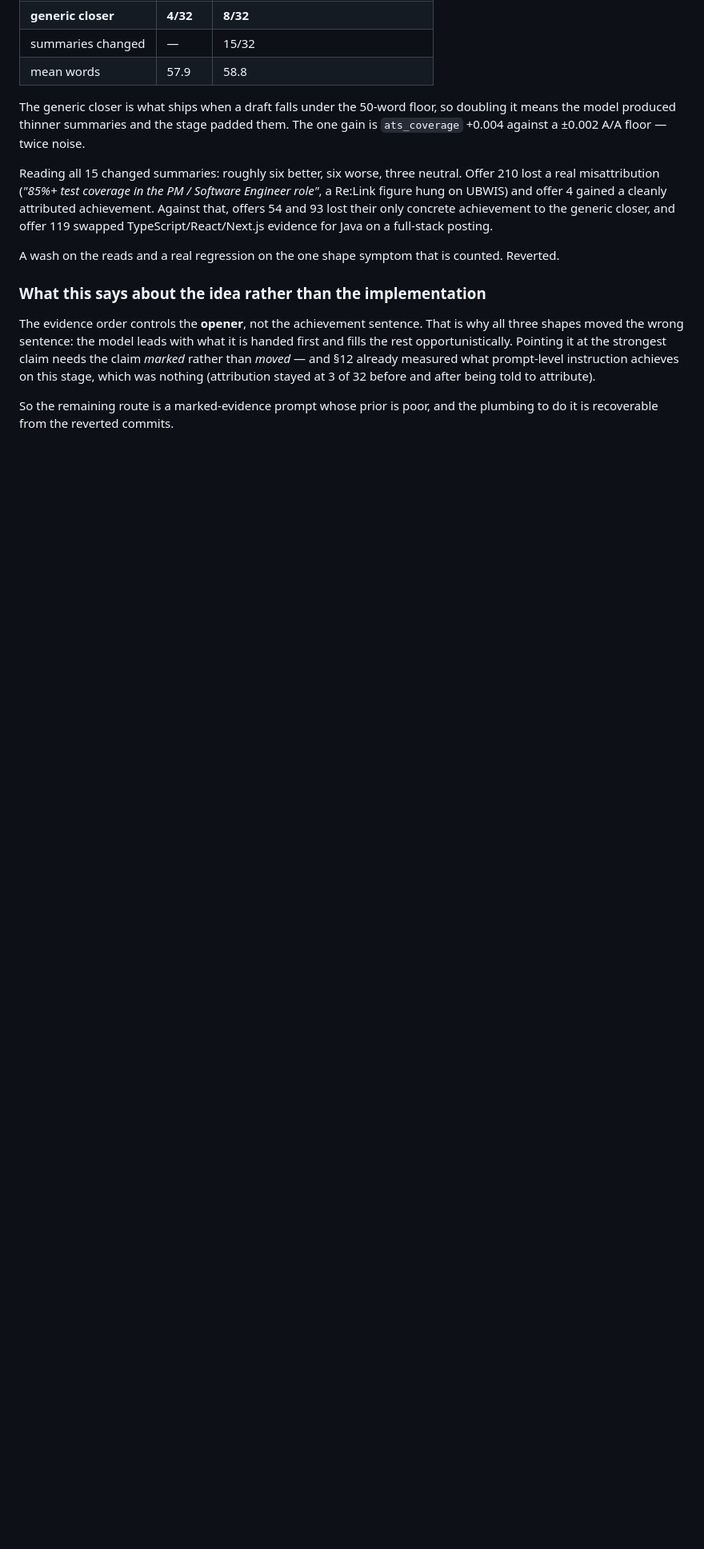
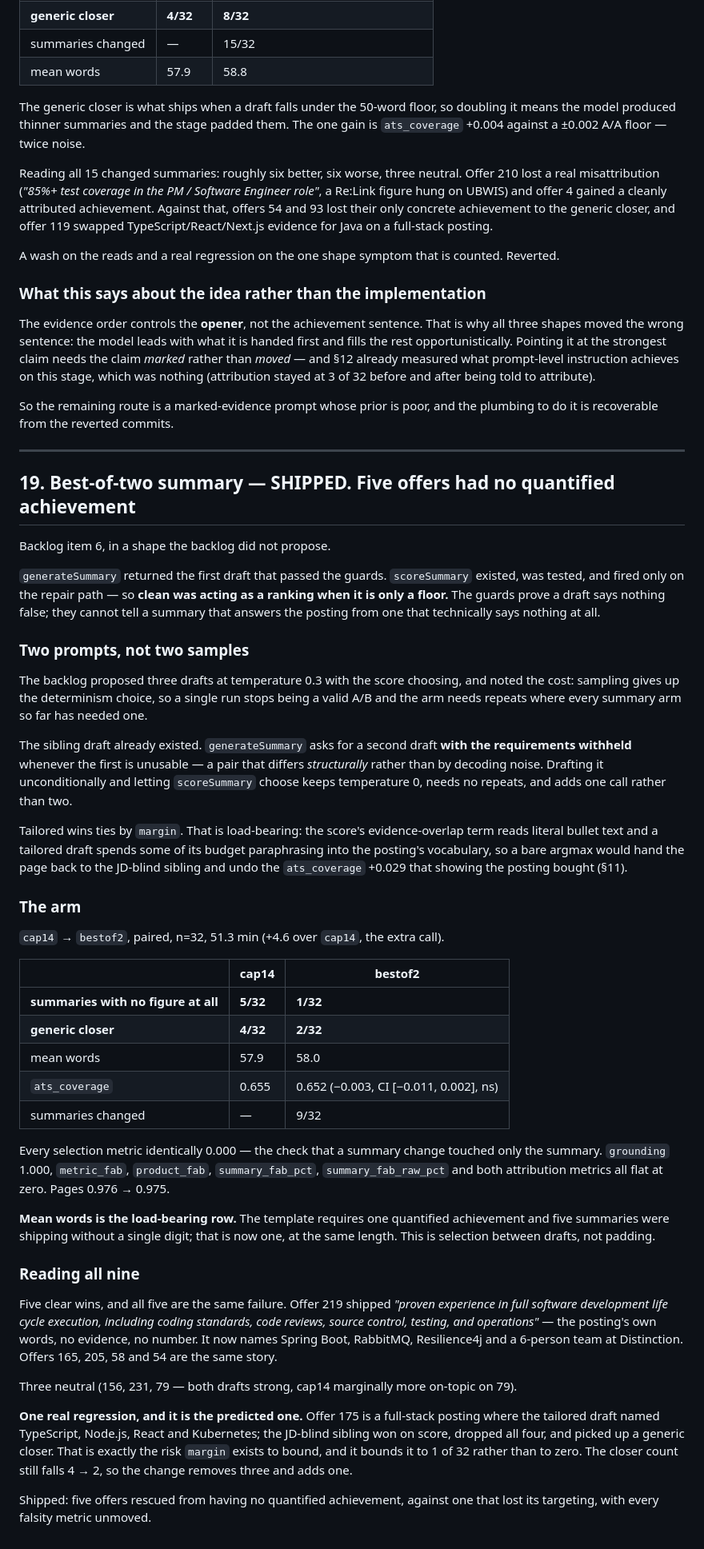
Before and after one commit to dsk1ra/snipe-cli, a Markdown page: docs/PHASE3-GENERATION-LEDGER.md, the part around the change. Shown at 80% size. GitHub-like rendering; blank space fills up the shorter version.

Commit message:
docs: best-of-two summary shipped, ledger §19
Summaries with no quantified achievement at all: 5/32 -> 1/32. Generic closer
4/32 -> 2/32 at unchanged mean length, so this is selection between drafts
rather than padding. Every falsity metric flat.

Not the proposed shape — sampling would have cost determinism and needed
repeats, and the JD-blind sibling draft already existed.

```diff
--- a/docs/PHASE3-GENERATION-LEDGER.md
+++ b/docs/PHASE3-GENERATION-LEDGER.md
@@ -1260,3 +1260,77 @@ what prompt-level instruction achieves on this stage, which was nothing
 
 So the remaining route is a marked-evidence prompt whose prior is poor, and the
 plumbing to do it is recoverable from the reverted commits.
+
+---
+
+## 19. Best-of-two summary — SHIPPED. Five offers had no quantified achievement
+
+Backlog item 6, in a shape the backlog did not propose.
+
+`generateSummary` returned the first draft that passed the guards. `scoreSummary`
+existed, was tested, and fired only on the repair path — so **clean was acting as
+a ranking when it is only a floor.** The guards prove a draft says nothing false;
+they cannot tell a summary that answers the posting from one that technically
+says nothing at all.
+
+### Two prompts, not two samples
+
+The backlog proposed three drafts at temperature 0.3 with the score choosing, and
+noted the cost: sampling gives up the determinism choice, so a single run stops
+being a valid A/B and the arm needs repeats where every summary arm so far has
+needed one.
+
+The sibling draft already existed. `generateSummary` asks for a second draft
+**with the requirements withheld** whenever the first is unusable — a pair that
+differs *structurally* rather than by decoding noise. Drafting it unconditionally
+and letting `scoreSummary` choose keeps temperature 0, needs no repeats, and adds
+one call rather than two.
+
+Tailored wins ties by `margin`. That is load-bearing: the score's evidence-overlap
+term reads literal bullet text and a tailored draft spends some of its budget
+paraphrasing into the posting's vocabulary, so a bare argmax would hand the page
+back to the JD-blind sibling and undo the `ats_coverage` +0.029 that showing the
+posting bought (§11).
+
+### The arm
+
+`cap14` → `bestof2`, paired, n=32, 51.3 min (+4.6 over `cap14`, the extra call).
+
+| | cap14 | bestof2 |
+|---|---|---|
+| **summaries with no figure at all** | **5/32** | **1/32** |
+| **generic closer** | **4/32** | **2/32** |
+| mean words | 57.9 | 58.0 |
+| `ats_coverage` | 0.655 | 0.652 (−0.003, CI [−0.011, 0.002], ns) |
+| summaries changed | — | 9/32 |
+
+Every selection metric identically 0.000 — the check that a summary change
+touched only the summary. `grounding` 1.000, `metric_fab`, `product_fab`,
+`summary_fab_pct`, `summary_fab_raw_pct` and both attribution metrics all flat at
+zero. Pages 0.976 → 0.975.
+
+**Mean words is the load-bearing row.** The template requires one quantified
+achievement and five summaries were shipping without a single digit; that is now
+one, at the same length. This is selection between drafts, not padding.
+
+### Reading all nine
+
+Five clear wins, and all five are the same failure. Offer 219 shipped
+*"proven experience in full software development life cycle execution, including
+coding standards, code reviews, source control, testing, and operations"* — the
+posting's own words, no evidence, no number. It now names Spring Boot,
+RabbitMQ, Resilience4j and a 6-person team at Distinction. Offers 165, 205, 58
+and 54 are the same story.
+
+Three neutral (156, 231, 79 — both drafts strong, cap14 marginally more on-topic
+on 79).
+
+**One real regression, and it is the predicted one.** Offer 175 is a full-stack
+posting where the tailored draft named TypeScript, Node.js, React and Kubernetes;
+the JD-blind sibling won on score, dropped all four, and picked up a generic
+closer. That is exactly the risk `margin` exists to bound, and it bounds it to 1
+of 32 rather than to zero. The closer count still falls 4 → 2, so the change
+removes three and adds one.
+
+Shipped: five offers rescued from having no quantified achievement, against one
+that lost its targeting, with every falsity metric unmoved.
```
Also changed, not shown: docs/CV-GENERATION-BACKLOG.md (+15 -2 lines).
